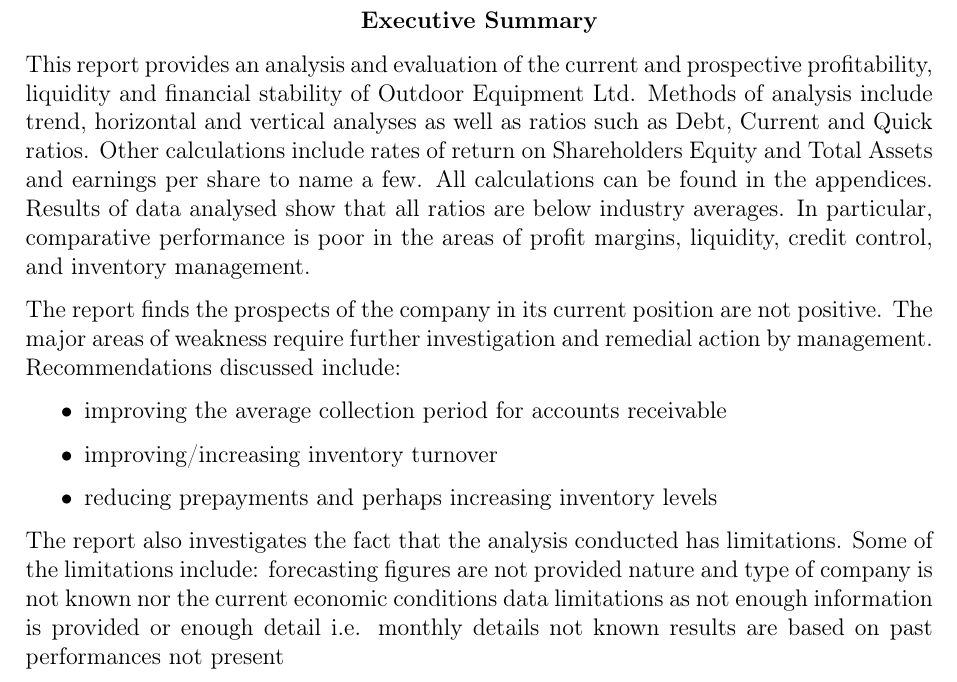
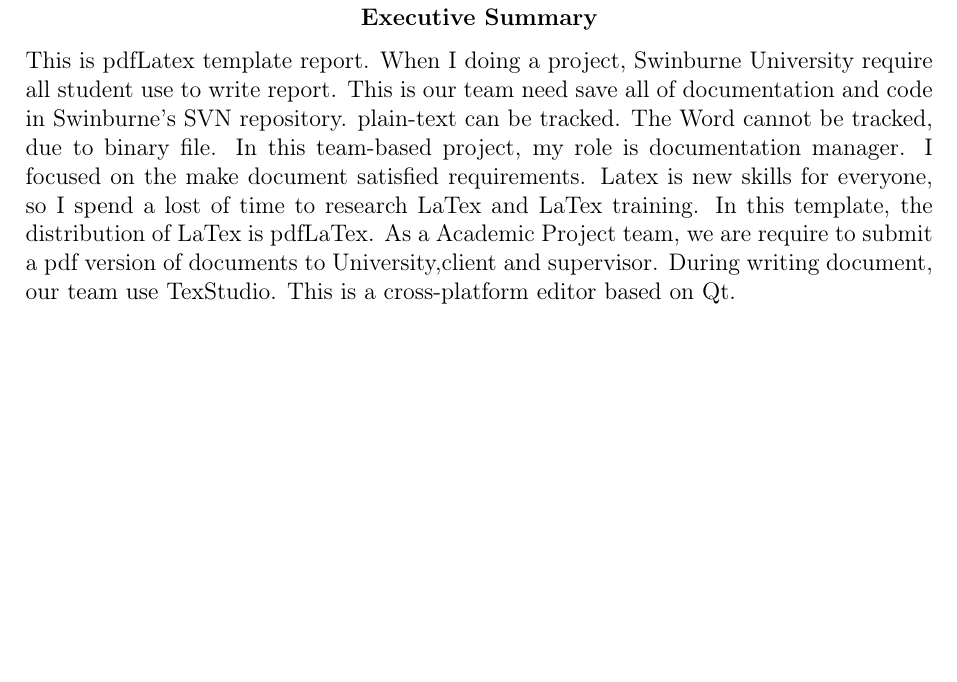
Before and after one commit to chaozhao/pdfLaTex-template, a LaTeX document (template.tex): part of page 3 of 6, cut so that both start at the same text, the shorter picture padded with empty space. Compiled offline with pdfLaTeX.

Commit message:
modified executive summary
replace a relevant executive summary and remove used \usepackage

```diff
--- a/template.tex
+++ b/template.tex
@@ -8,7 +8,6 @@
 \usepackage{setspace}
 \usepackage{array}
 \hypersetup{colorlinks=true, linkcolor=blue, urlcolor=cyan}
-\usepackage{pdflscape}
 \usepackage[pdftex]{graphicx}
 \usepackage[parfill]{parskip}
 \usepackage{longtable}
@@ -65,20 +64,9 @@
 %----------------------------Executive Summary-----------------------------
 \renewcommand{\abstractname}{Executive Summary}
 \begin{abstract}
-This report provides an analysis and evaluation of the current and prospective profitability, liquidity and financial stability of Outdoor Equipment Ltd. Methods of analysis include trend, horizontal and vertical analyses as well as ratios such as Debt, Current and Quick ratios. Other calculations include rates of return on Shareholders Equity and Total Assets and earnings per share to name a few. All calculations can be found in the appendices. Results of data analysed show that all ratios are below industry averages. In particular, comparative performance is poor in the areas of profit margins, liquidity, credit control, and inventory management.
+This is pdfLatex template report. When I doing a project, Swinburne University require all student use to write report. This is our team need save all of documentation and code in Swinburne's SVN repository. plain-text can be tracked. The Word cannot be tracked, due to binary file. In this team-based project, my role is documentation manager. I focused on the make document satisfied requirements. Latex is new skills for everyone, so I spend a lost of time to research LaTex and LaTex training. In this template, the distribution of LaTex is pdfLaTex. As a Academic Project team, we are require to submit a pdf version of documents to University,client and supervisor. During writing document, our team use TexStudio. This is a cross-platform editor based on Qt.
 
-The report finds the prospects of the company in its current position are not positive. The major areas of weakness require further investigation and remedial action by management. Recommendations discussed include:
-
-\begin{itemize}
-\item improving the average collection period for accounts receivable
-\item improving/increasing inventory turnover
-\item reducing prepayments and perhaps increasing inventory levels
-\end{itemize}
-
-The report also investigates the fact that the analysis conducted has limitations. Some of the limitations include:
-forecasting figures are not provided nature and type of company is not known nor the current economic conditions data limitations as not enough information is provided or enough detail i.e. monthly details not known results are based on past performances not present
 \end{abstract}
-
 
 %----------------------------TABLE OF CONTENTS---------------------------------
 \thispagestyle{empty}
```
